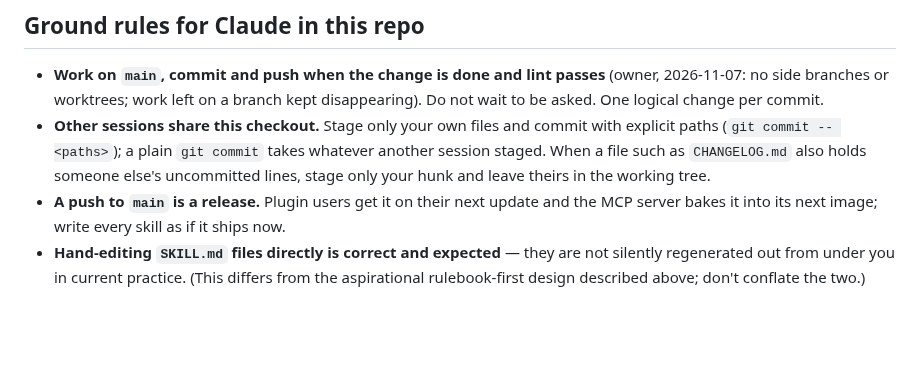
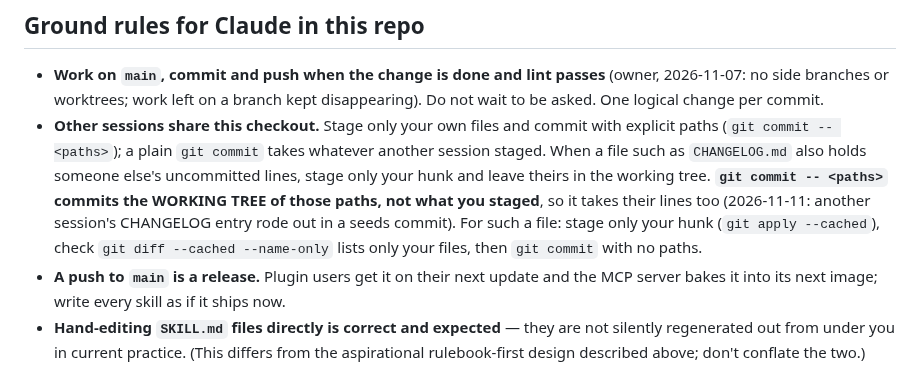
Before and after one commit to EffortlessAPI/effortless-skills, a Markdown page: CLAUDE.md, the part around the change. GitHub-like rendering; blank space fills up the shorter version.

Commit message:
CLAUDE.md: git commit -- <paths> takes the working tree, so a shared file's other lines ride along; how to commit only your hunk
Co-Authored-By: Claude Opus 5.5 <noreply@anthropic.com>

```diff
--- a/CLAUDE.md
+++ b/CLAUDE.md
@@ -42,7 +42,7 @@ This is the **SSoT repo for the effortless skill suite itself** (GitHub `Effortl
 ## Ground rules for Claude in this repo
 
 - **Work on `main`, commit and push when the change is done and lint passes** (owner, 2026-11-07: no side branches or worktrees; work left on a branch kept disappearing). Do not wait to be asked. One logical change per commit.
-- **Other sessions share this checkout.** Stage only your own files and commit with explicit paths (`git commit -- <paths>`); a plain `git commit` takes whatever another session staged. When a file such as `CHANGELOG.md` also holds someone else's uncommitted lines, stage only your hunk and leave theirs in the working tree.
+- **Other sessions share this checkout.** Stage only your own files and commit with explicit paths (`git commit -- <paths>`); a plain `git commit` takes whatever another session staged. When a file such as `CHANGELOG.md` also holds someone else's uncommitted lines, stage only your hunk and leave theirs in the working tree. **`git commit -- <paths>` commits the WORKING TREE of those paths, not what you staged**, so it takes their lines too (2026-11-11: another session's CHANGELOG entry rode out in a seeds commit). For such a file: stage only your hunk (`git apply --cached`), check `git diff --cached --name-only` lists only your files, then `git commit` with no paths.
 - **A push to `main` is a release.** Plugin users get it on their next update and the MCP server bakes it into its next image; write every skill as if it ships now.
 - **Hand-editing `SKILL.md` files directly is correct and expected** — they are not silently regenerated out from under you in current practice. (This differs from the aspirational rulebook-first design described above; don't conflate the two.)
 - **Don't edit the installed copies under `~/.claude/skills/effortless-*` directly** — they're downstream of `skills/`.
```
